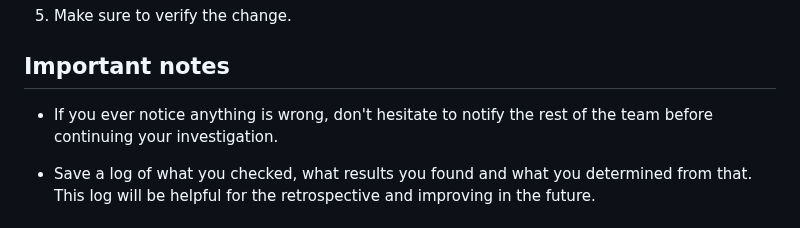
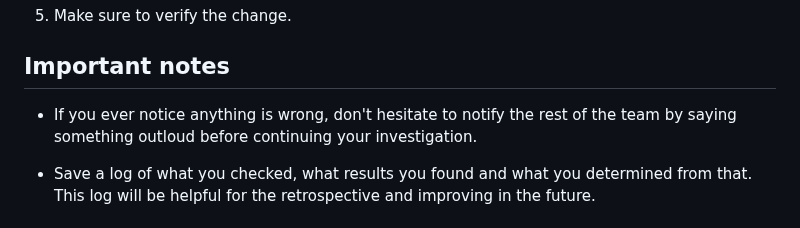
Before and after one commit to MatthewDailey/hackathon-322-agent, a Markdown page: RUNBOOK.md, the part around the change. Rendered like a GitHub page.

Commit message:
update run book

```diff
--- a/RUNBOOK.md
+++ b/RUNBOOK.md
@@ -42,7 +42,7 @@ First! Don't panic, we have this runbook to guide you. If you notice something i
 
 ## Important notes
 
-- If you ever notice anything is wrong, don't hesitate to notify the rest of the team before continuing your investigation.
+- If you ever notice anything is wrong, don't hesitate to notify the rest of the team by saying something outloud before continuing your investigation.
 
 - Save a log of what you checked, what results you found and what you determined from that. This log will be helpful for the retrospective and improving in the future.
 
```
